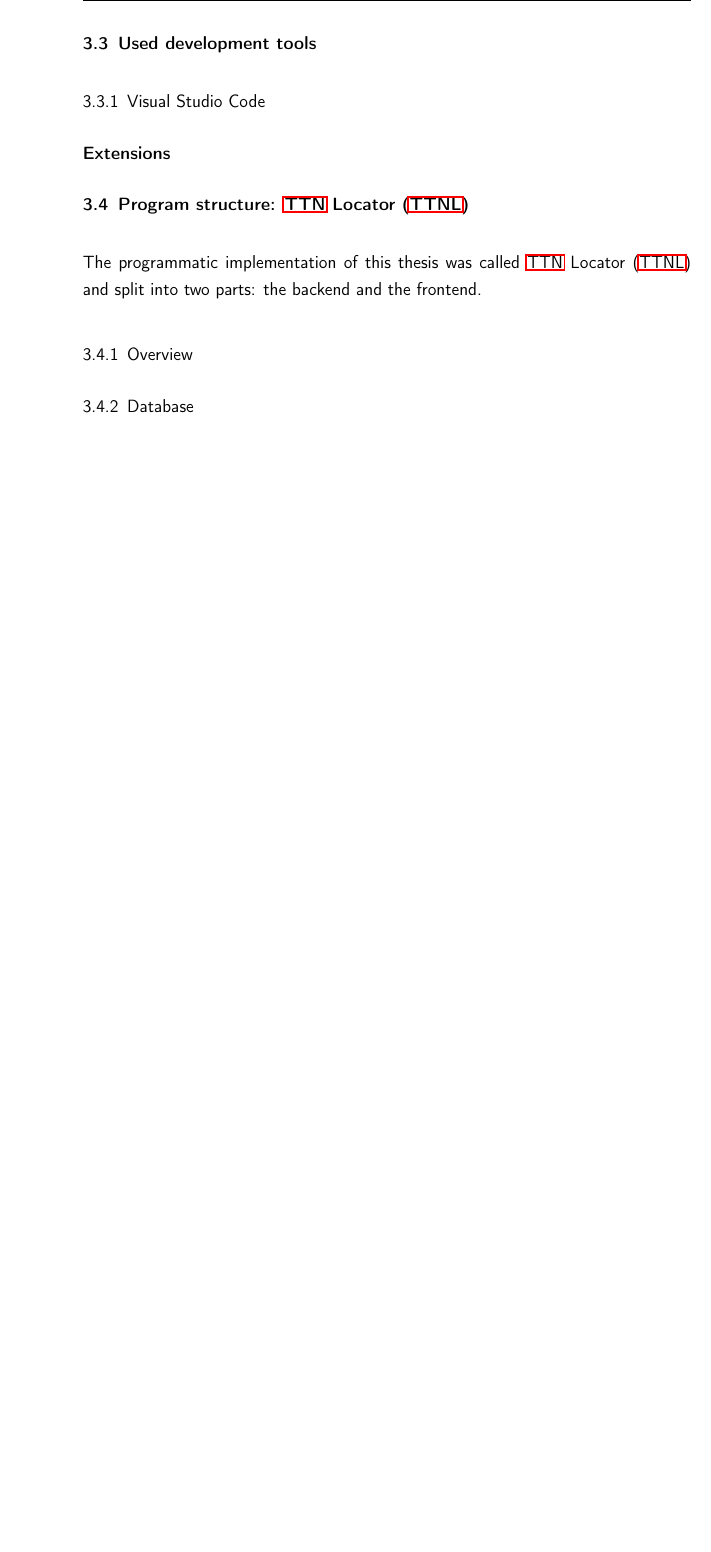
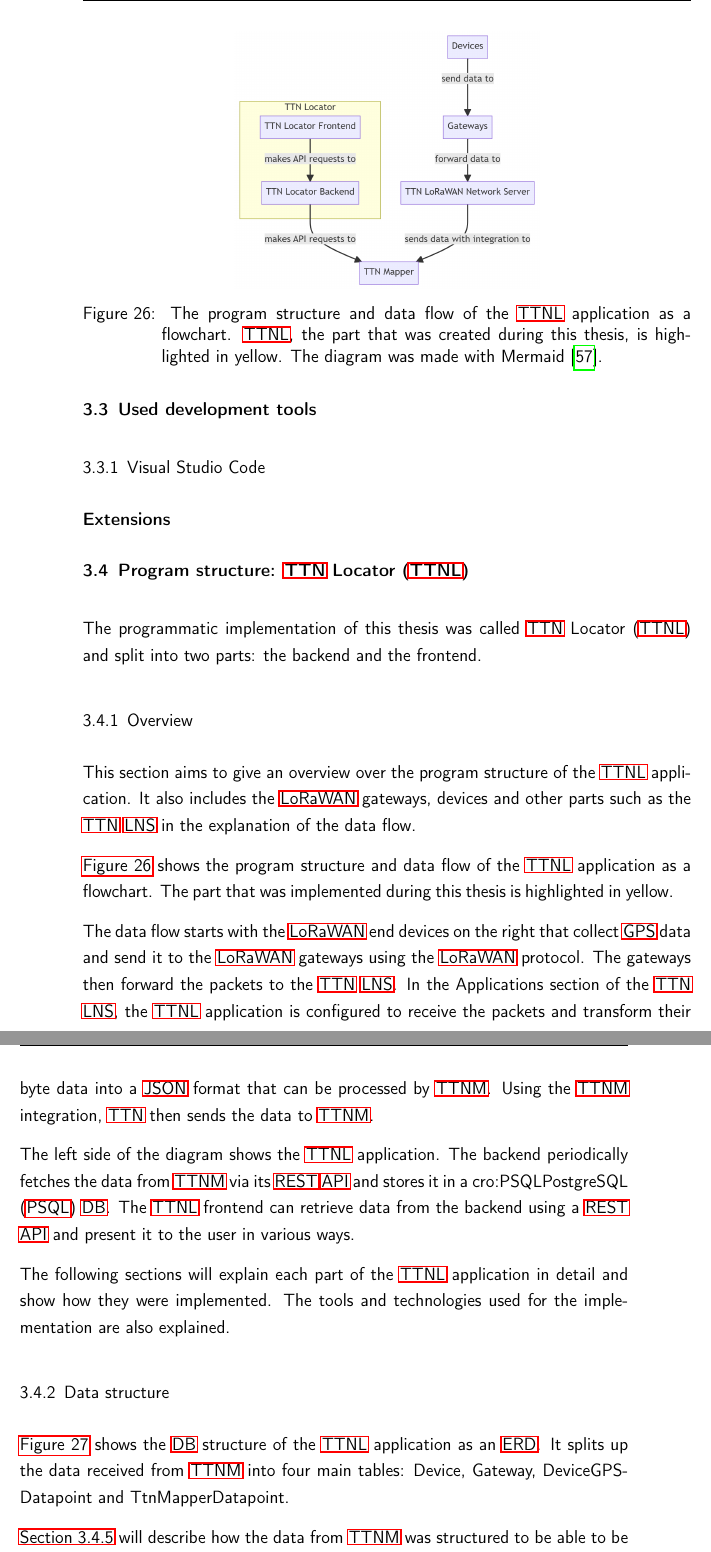
Before and after one commit to Bassadin/Master-Thesis-INM, a LaTeX thesis (thesis/main.tex, which reads thesis/content/3_implementation.tex): part of page 51 of 79 before the commit and two parts of pages 51 and 52 of 79 after it, the two joined at a grey line, cut at the place of the change, the shorter picture padded with empty space. Compiled offline with pdfLaTeX.

Commit message:
add data struture section

```diff
--- a/thesis/content/3_implementation.tex
+++ b/thesis/content/3_implementation.tex
@@ -238,12 +238,36 @@ The programmatic implementation of this thesis was called \acf{TTNL} and split i
 \subsection{Overview}
 
 % TODO add diagram of program structure
+% TODO mention the extensive usage of docker and docker-compose to enable easy deployment of the application
+This section aims to give an overview over the program structure of the \ac{TTNL} application.
+It also includes the \ac{LoRaWAN} gateways, devices and other parts such as the \ac{TTN} \ac{LNS} in the explanation of the data flow.
 
-% TODO mention the extensive usage of docker and docker-compose to enable easy deployment of the application
+\begin{figure}
+    \centering
+    \includegraphics[width=0.5\textwidth]{pictures/ttn-locator/program_structure.png}
+    \caption{
+        The program structure and data flow of the \ac{TTNL} application as a flowchart.
+        \ac{TTNL}, the part that was created during this thesis, is highlighted in yellow.
+        The diagram was made with Mermaid~\cite{mermaid_mermaid_2023}.
+    }\label{pic:program-structure}
+\end{figure}
 
-\subsection{Database}
+\Cref{pic:program-structure} shows the program structure and data flow of the \ac{TTNL} application as a flowchart.
+The part that was implemented during this thesis is highlighted in yellow.
 
-% TODO add ER diagram of \ac{DB}
+The data flow starts with the \ac{LoRaWAN} end devices on the right that collect \ac{GPS} data and send it to the \ac{LoRaWAN} gateways using the \ac{LoRaWAN} protocol.
+The gateways then forward the packets to the \ac{TTN} \ac{LNS}.
+In the Applications section of the \ac{TTN} \ac{LNS}, the \ac{TTNL} application is configured to receive the packets and transform their byte data into a \ac{JSON} format that can be processed by \ac{TTNM}.
+Using the \ac{TTNM} integration, \ac{TTN} then sends the data to \ac{TTNM}.
+
+The left side of the diagram shows the \ac{TTNL} application.
+The backend periodically fetches the data from \ac{TTNM} via its \ac{REST} \ac{API} and stores it in a \ac{PSQL} \ac{DB}.
+The \ac{TTNL} frontend can retrieve data from the backend using a \ac{REST} \ac{API} and present it to the user in various ways.
+
+The following sections will explain each part of the \ac{TTNL} application in detail and show how they were implemented.
+The tools and technologies used for the implementation are also explained.
+
+\subsection{Data structure}
 
 \begin{figure}
     \centering
@@ -255,5 +279,10 @@ The programmatic implementation of this thesis was called \acf{TTNL} and split i
     }\label{pic:prisma-erd}
 \end{figure}
+
+\Cref{pic:prisma-erd} shows the \ac{DB} structure of the \ac{TTNL} application as an \ac{ERD}.
+It splits up the data received from \ac{TTNM} into four main tables: Device, Gateway, DeviceGPSDatapoint and TtnMapperDatapoint.
+
+\Cref{sec:consolidating-ttnm-data-into-ttnl-db} will describe how the data from \ac{TTNM} was structured to be able to be stored in the \ac{TTNL} \ac{DB} to be able to perform more advanced queries on it.
 
 \subsection{Used technologies --- Backend}
 
```
Also changed, not shown: thesis/bibtex.bib (+8 -0 lines), thesis/makefile, thesis/pictures/ttn-locator/program_structure.png (added), thesis/content/3_implementation.tex (4 more changed lines).
